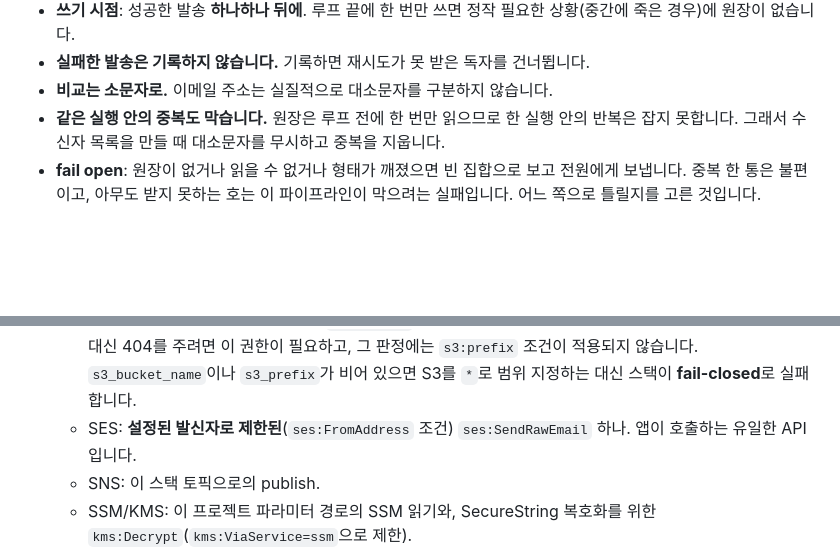
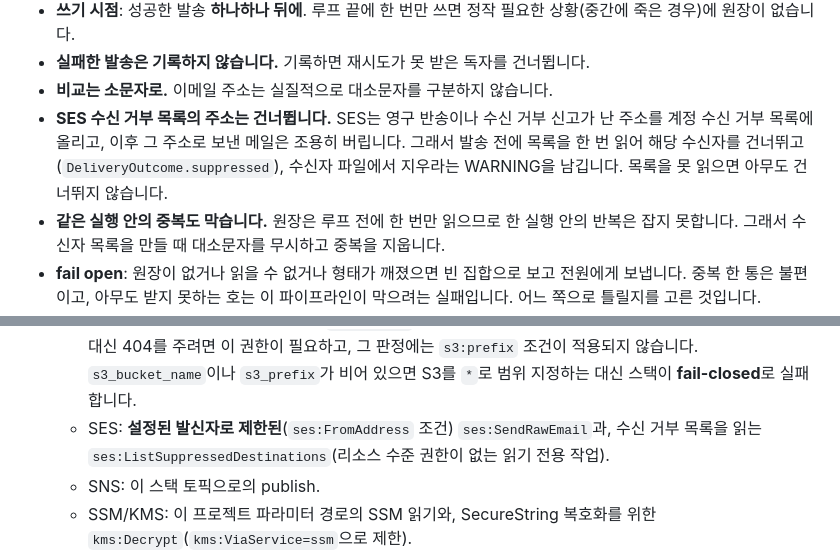
Before and after one commit to bits-bytes-nn/tech-digest, a Markdown page: docs/design.md, 2 parts joined by grey strips. Rendered like a GitHub page; blank space fills up the shorter version.

```diff
--- a/docs/design.md
+++ b/docs/design.md
@@ -1466,6 +1470,10 @@ Batch 잡 정의의 재시도(`BATCH_ATTEMPTS` 2, 즉 재시도 1회)는 `main.p
   상황(중간에 죽은 경우)에 원장이 없습니다.
 - **실패한 발송은 기록하지 않습니다.** 기록하면 재시도가 못 받은 독자를 건너뜁니다.
 - **비교는 소문자로.** 이메일 주소는 실질적으로 대소문자를 구분하지 않습니다.
+- **SES 수신 거부 목록의 주소는 건너뜁니다.** SES는 영구 반송이나 수신 거부 신고가 난
+  주소를 계정 수신 거부 목록에 올리고, 이후 그 주소로 보낸 메일은 조용히 버립니다. 그래서
+  발송 전에 목록을 한 번 읽어 해당 수신자를 건너뛰고(`DeliveryOutcome.suppressed`), 수신자
+  파일에서 지우라는 WARNING을 남깁니다. 목록을 못 읽으면 아무도 건너뛰지 않습니다.
 - **같은 실행 안의 중복도 막습니다.** 원장은 루프 전에 한 번만 읽으므로 한 실행 안의
   반복은 잡지 못합니다. 그래서 수신자 목록을 만들 때 대소문자를 무시하고 중복을 지웁니다.
 - **fail open**: 원장이 없거나 읽을 수 없거나 형태가 깨졌으면 빈 집합으로 보고
@@ -1526,8 +1534,9 @@ SSM에서 Batch 잡 큐/정의 이름을 조회하고, 파라미터를 정제한
     필요하고, 그 판정에는 `s3:prefix` 조건이 적용되지 않습니다. `s3_bucket_name`이나
     `s3_prefix`가 비어 있으면 S3를 `*`로 범위 지정하는 대신 스택이 **fail-closed**로
     실패합니다.
-  - SES: **설정된 발신자로 제한된**(`ses:FromAddress` 조건) `ses:SendRawEmail` 하나.
-    앱이 호출하는 유일한 API입니다.
+  - SES: **설정된 발신자로 제한된**(`ses:FromAddress` 조건) `ses:SendRawEmail`과, 수신
+    거부 목록을 읽는 `ses:ListSuppressedDestinations`(리소스 수준 권한이 없는 읽기 전용
+    작업).
   - SNS: 이 스택 토픽으로의 publish.
   - SSM/KMS: 이 프로젝트 파라미터 경로의 SSM 읽기와, SecureString 복호화를 위한
     `kms:Decrypt`(`kms:ViaService=ssm`으로 제한).
```
Also changed, not shown: other parts of docs/design.md (+7 -3 lines), docs/CHANGELOG.md (+10 -0 lines), docs/diagrams/aws-architecture.png, docs/diagrams/pipeline-flow.png, 2 other files.
